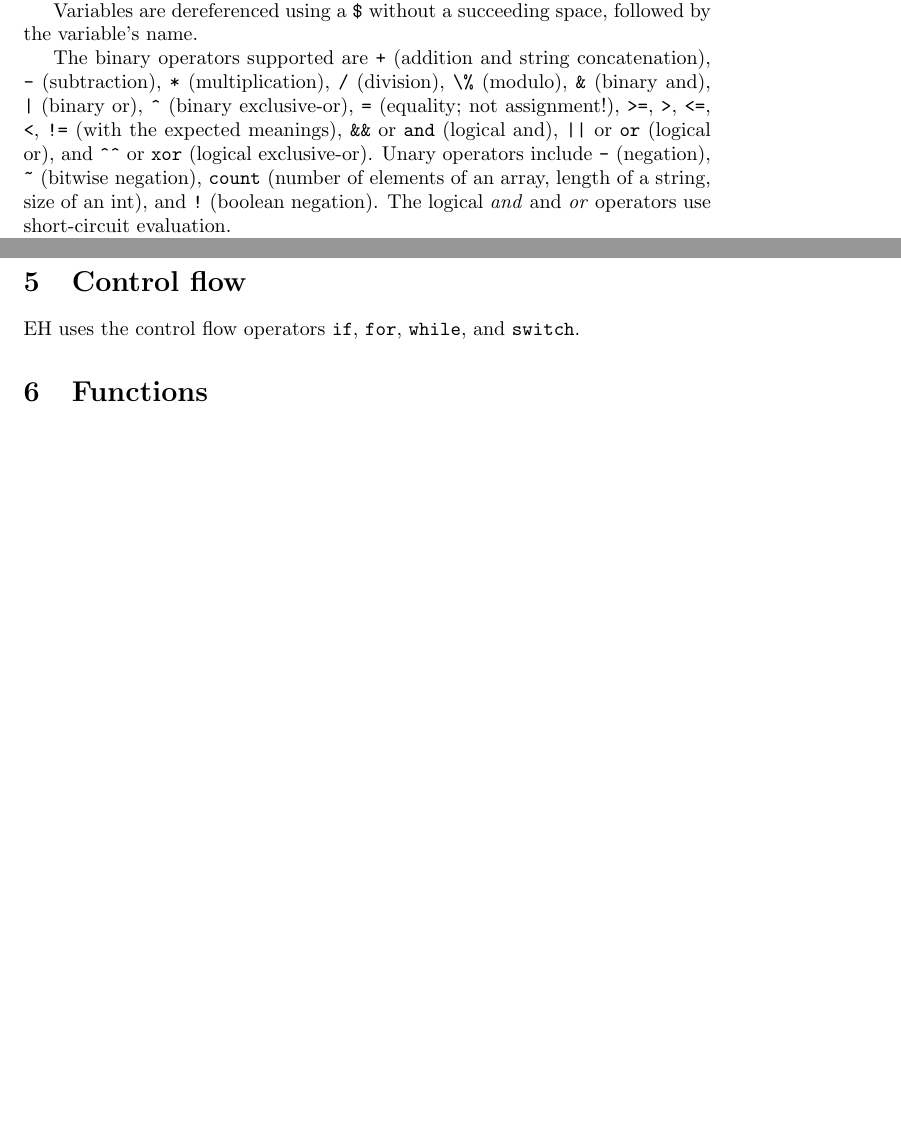
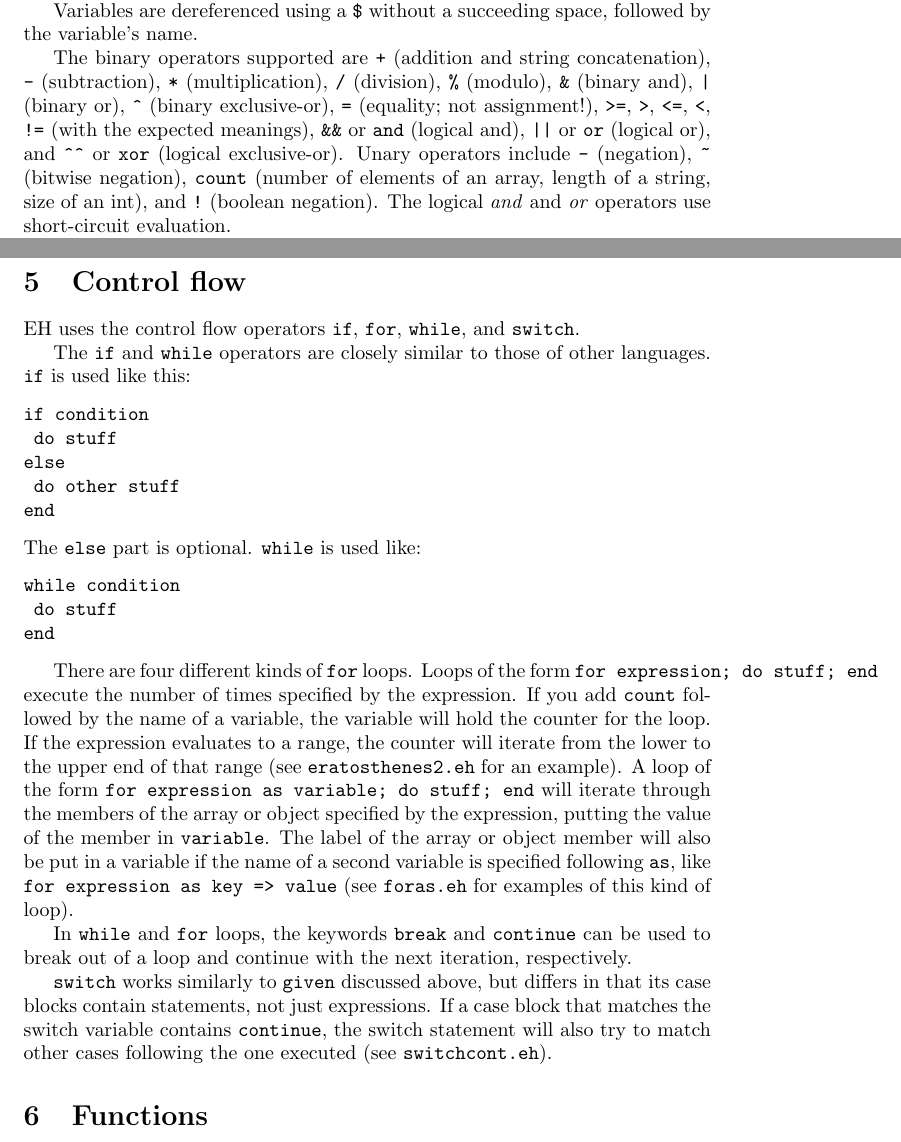
Before and after one commit to JelleZijlstra/EH, a LaTeX document (doc/eh-intro.tex): two parts of pages 4 and 5 of 5, joined at a grey line, cut so that both start at the same text, the shorter picture padded with empty space. Compiled offline with pdfLaTeX.

Commit message:
More documentation

```diff
--- a/doc/eh-intro.tex
+++ b/doc/eh-intro.tex
@@ -110,7 +110,7 @@ An expression returns a value, which may be of any type.
 
 Variables are dereferenced using a \verb#$# without a succeeding space, followed by the variable's name.
 
-The binary operators supported are \verb#+# (addition and string concatenation), \verb#-# (subtraction), \verb#*# (multiplication), \verb#/# (division), \verb#\%# (modulo), \verb#&# (binary and), \verb#|# (binary or), \verb#^# (binary exclusive-or), \verb#=# (equality; not assignment!), \verb#>=#, \verb#>#, \verb#<=#, \verb#<#, \verb#!=# (with the expected meanings), \verb#&&# or \verb#and# (logical and), \verb#||# or \verb#or# (logical or), and \verb#^^# or \verb#xor# (logical exclusive-or).
+The binary operators supported are \verb#+# (addition and string concatenation), \verb#-# (subtraction), \verb#*# (multiplication), \verb#/# (division), \verb#%# (modulo), \verb#&# (binary and), \verb#|# (binary or), \verb#^# (binary exclusive-or), \verb#=# (equality; not assignment!), \verb#>=#, \verb#>#, \verb#<=#, \verb#<#, \verb#!=# (with the expected meanings), \verb#&&# or \verb#and# (logical and), \verb#||# or \verb#or# (logical or), and \verb#^^# or \verb#xor# (logical exclusive-or).
 %%
 Unary operators include \verb#-# (negation), \verb#~# (bitwise negation), \verb#count# (number of elements of an array, length of a string, size of an int), and \verb#!# (boolean negation).
 %%
@@ -143,6 +143,44 @@ See \verb#givenfunc.eh# for an example of this feature.
 
 \section{Control flow}
 EH uses the control flow operators \verb#if#, \verb#for#, \verb#while#, and \verb#switch#.
+
+The \verb#if# and \verb#while# operators are closely similar to those of other languages.
+%%
+\verb#if# is used like this:
+\begin{verbatim}
+if condition
+	do stuff
+else
+	do other stuff
+end
+\end{verbatim}
+The \verb#else# part is optional.
+%%
+\verb#while# is used like:
+\begin{verbatim}
+while condition
+	do stuff
+end
+\end{verbatim}
+
+There are four different kinds of \verb#for# loops.
+%%
+Loops of the form \verb#for expression; do stuff; end# execute the number of times specified by the expression.
+%%
+If you add \verb#count# followed by the name of a variable, the variable will hold the counter for the loop.
+%%
+If the expression evaluates to a range, the counter will iterate from the lower to the upper end of that range (see \verb#eratosthenes2.eh# for an example).
+%%
+A loop of the form \verb#for expression as variable; do stuff; end# will iterate through the members of the array or object specified by the expression, putting the value of the member in \verb#variable#.
+%%
+The label of the array or object member will also be put in a variable if the name of a second variable is specified following \verb#as#, like \verb#for expression as key => value# (see \verb#foras.eh# for examples of this kind of loop).
+
+In \verb#while# and \verb#for# loops, the keywords \verb#break# and \verb#continue# can be used to break out of a loop and continue with the next iteration, respectively.
+
+\verb#switch# works similarly to \verb#given# discussed above, but differs in that its case blocks contain statements, not just expressions.
+%%
+If a case block that matches the switch variable contains \verb#continue#, the switch statement will also try to match other cases following the one executed (see \verb#switchcont.eh#).
+
 \section{Functions}
 
 \section{Classes and objects}
```
